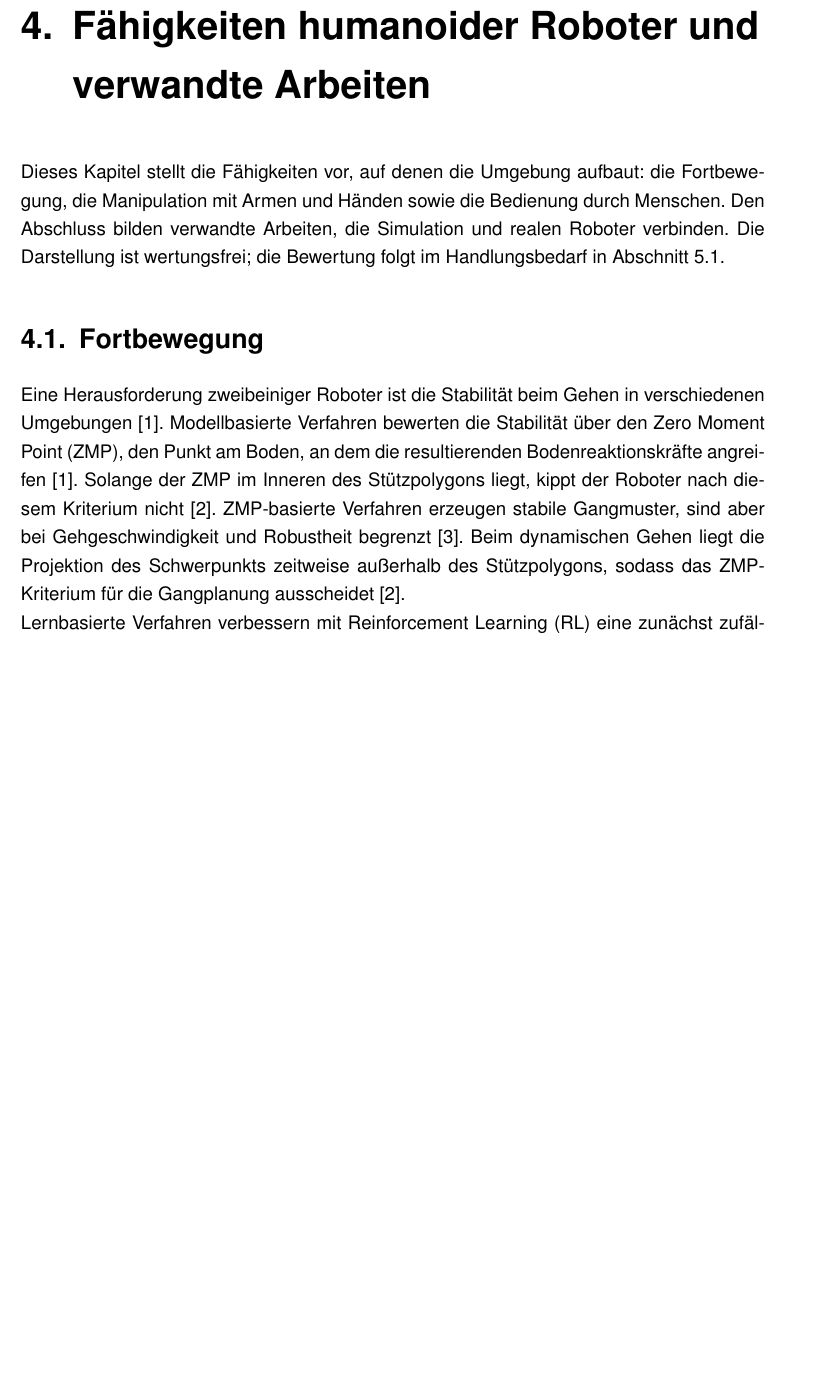
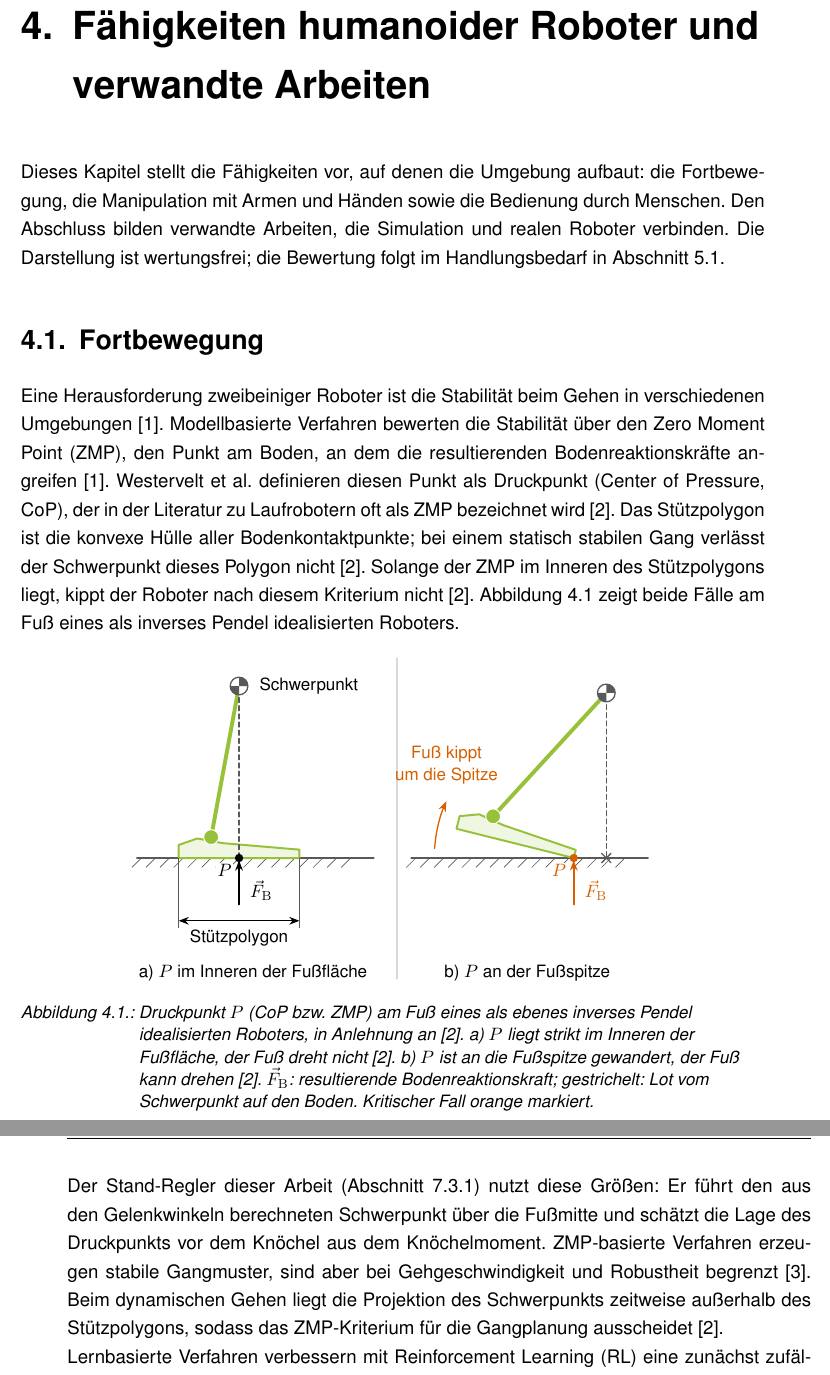
Before and after one commit to NilsMeier1812/Bachelorarbeit, a LaTeX document (main.tex, which reads Bilder/tikz/zmp-stuetzpolygon.tex, Kapitel/04_Faehigkeiten_Verwandte_Arbeiten.tex): part of page 20 of 41 before the commit and two parts of pages 20 and 21 of 43 after it, the two joined at a grey line, cut so that both start at the same text, the shorter picture padded with empty space. Compiled offline with pdfLaTeX.

Commit message:
Kap. 4.1: ZMP/CoP und Stützpolygon mit Grafik (fig:zmp), Bezug zum Stand-Regler
Co-Authored-By: Claude Opus 5.5 <noreply@anthropic.com>
Claude-Session: https://claude.ai/code/session_01VrGzNSu92jhYFZ11Hj6i7z

```diff
--- /dev/null
+++ b/Bilder/tikz/zmp-stuetzpolygon.tex
@@ -0,0 +1,79 @@
+% Druckpunkt (CoP/ZMP) und Stützpolygon am Fuß eines als inverses Pendel idealisierten Roboters.
+% Eigene Darstellung in Anlehnung an Westervelt2018 (Fig. 1.1, S. 5: Pendel auf Fuß, P im Inneren
+% der Fußfläche vs. an der Fußspitze); Begriffe Stützpolygon/CoP: S. 7 (Westervelt2018.20, .21).
+% Stil: ba-grafik.tex. Einbinden: \input{Bilder/tikz/zmp-stuetzpolygon} in einer figure-Umgebung.
+\begin{tikzpicture}[ba]
+  % Schwerpunkt-Symbol
+  \newcommand{\baSchwerpunkt}[1]{%
+    \fill[white] (#1) circle (1.9mm);
+    \fill[baGrau] (#1) -- ++(1.9mm,0) arc[start angle=0, end angle=90, radius=1.9mm] -- cycle;
+    \fill[baGrau] (#1) -- ++(-1.9mm,0) arc[start angle=180, end angle=270, radius=1.9mm] -- cycle;
+    \draw[ba normal, baGrau] (#1) circle (1.9mm);
+  }
+  % Boden
+  \newcommand{\baBoden}{%
+    \draw[ba normal, baGrau] (-0.9,0) -- (4.2,0);
+    \foreach \x in {-0.8,-0.5,...,4.0} \draw[ba duenn, baGrau] (\x,0) -- ++(-0.2,-0.2);
+  }
+
+  % ---------------- a) P im Inneren der Fußfläche ----------------
+  \begin{scope}
+    \baBoden
+    \coordinate (Ferse) at (0,0);
+    \coordinate (Spitze) at (2.6,0);
+    \coordinate (K) at (0.7,0.45);          % Knöchel
+    \coordinate (S) at (1.3,3.7);           % Schwerpunkt
+    \coordinate (P) at (1.3,0);             % Druckpunkt unter dem Schwerpunkt
+    % Fuß
+    \draw[ba dick, baGruen, fill=baFlaeche] (Ferse) -- (Spitze) -- (2.6,0.18) -- (0.95,0.32) -- (0.4,0.42) -- (0,0.28) -- cycle;
+    % Pendel
+    \draw[ba glied] (K) -- (S);
+    \node[ba gelenk] at (K) {};
+    \baSchwerpunkt{S}
+    \node[anchor=west] at ($(S)+(0.3,0)$) {Schwerpunkt};
+    % Projektion des Schwerpunkts
+    \draw[ba hilfslinie] ($(S)+(0,-0.25)$) -- (P);
+    % Bodenreaktionskraft in P
+    \draw[ba pfeil, line width=1.2pt] ($(P)+(0,-1.0)$) -- ($(P)+(0,-0.05)$);
+    \node[anchor=west] at ($(P)+(0.1,-0.7)$) {$\vec{F}_\mathrm{B}$};
+    \fill[black] (P) circle (0.9mm);
+    \node[anchor=north east, fill=white, inner sep=1pt] at ($(P)+(-0.12,-0.1)$) {$P$};
+    % Stützpolygon (Fußlänge)
+    \draw[ba doppelpfeil] ($(Ferse)+(0,-1.35)$) -- ($(Spitze)+(0,-1.35)$);
+    \draw[ba duenn, baGrau] (Ferse) -- ++(0,-1.5);
+    \draw[ba duenn, baGrau] (Spitze) -- ++(0,-1.5);
+    \node[anchor=north] at ($(Ferse)!0.5!(Spitze)+(0,-1.4)$) {Stützpolygon};
+    \node[ba teiltitel, align=center] at (1.6,-2.15) {a) $P$ im Inneren der Fußfläche};
+  \end{scope}
+
+  % Trennlinie
+  \draw[ba trenner] (4.7,-2.6) -- (4.7,4.3);
+
+  % ---------------- b) P an der Fußspitze, Fuß kippt ----------------
+  \begin{scope}[xshift=5.9cm]
+    \baBoden
+    \coordinate (Spitze) at (2.6,0);
+    % Fuß um die Spitze um 14 Grad gedreht
+    \begin{scope}[rotate around={-14:(Spitze)}]
+      \coordinate (Ferse) at (0,0);
+      \coordinate (K) at (0.7,0.45);
+      \draw[ba dick, baGruen, fill=baFlaeche] (Ferse) -- (Spitze) -- (2.6,0.18) -- (0.95,0.32) -- (0.4,0.42) -- (0,0.28) -- cycle;
+    \end{scope}
+    \coordinate (S) at (3.3,3.55);
+    \coordinate (Sp) at (3.3,0);            % Projektion außerhalb
+    \draw[ba glied] (K) -- (S);
+    \node[ba gelenk] at (K) {};
+    \baSchwerpunkt{S}
+    \draw[ba hilfslinie] ($(S)+(0,-0.25)$) -- (Sp);
+    \draw[ba normal, baGrau] ($(Sp)+(-0.1,-0.1)$) -- ++(0.2,0.2) ($(Sp)+(-0.1,0.1)$) -- ++(0.2,-0.2);
+    % Druckpunkt an der Spitze
+    \draw[ba pfeil, line width=1.2pt, baAkzent] ($(Spitze)+(0,-1.0)$) -- ($(Spitze)+(0,-0.05)$);
+    \node[anchor=west, ba gesucht] at ($(Spitze)+(0.1,-0.7)$) {$\vec{F}_\mathrm{B}$};
+    \fill[baAkzent] (Spitze) circle (0.9mm);
+    \node[anchor=north east, ba gesucht, fill=white, inner sep=1pt] at ($(Spitze)+(-0.12,-0.1)$) {$P$};
+    % Drehung des Fußes um die Spitze
+    \draw[ba pfeil, baAkzent] ($(Spitze)+(176:3.0)$) arc[start angle=176, end angle=156, radius=3.0];
+    \node[anchor=south, ba gesucht, align=center] at ($(Spitze)+(152:3.1)$) {Fuß kippt\\um die Spitze};
+    \node[ba teiltitel, align=center] at (1.6,-2.15) {b) $P$ an der Fußspitze};
+  \end{scope}
+\end{tikzpicture}
--- a/Kapitel/04_Faehigkeiten_Verwandte_Arbeiten.tex
+++ b/Kapitel/04_Faehigkeiten_Verwandte_Arbeiten.tex
@@ -12,7 +12,20 @@ Die Darstellung ist wertungsfrei; die Bewertung folgt im Handlungsbedarf in Absc
 % Kurz halten (Vorgabe Nils): keine eigene Policy, nur Einordnung der übernommenen Policies.
 Eine Herausforderung zweibeiniger Roboter ist die Stabilität beim Gehen in verschiedenen Umgebungen \cite{Saeedvand2019}\ev{Saeedvand2019.03}.
 Modellbasierte Verfahren bewerten die Stabilität über den Zero Moment Point (ZMP), den Punkt am Boden, an dem die resultierenden Bodenreaktionskräfte angreifen \cite{Saeedvand2019}\ev{Saeedvand2019.09}.
+Westervelt et al.\ definieren diesen Punkt als Druckpunkt (Center of Pressure, CoP), der in der Literatur zu Laufrobotern oft als ZMP bezeichnet wird \cite{Westervelt2018}\ev{Westervelt2018.21}.
+Das Stützpolygon ist die konvexe Hülle aller Bodenkontaktpunkte; bei einem statisch stabilen Gang verlässt der Schwerpunkt dieses Polygon nicht \cite{Westervelt2018}\ev{Westervelt2018.20}.
 Solange der ZMP im Inneren des Stützpolygons liegt, kippt der Roboter nach diesem Kriterium nicht \cite{Westervelt2018}\ev{Westervelt2018.16}.
+Abbildung~\ref{fig:zmp} zeigt beide Fälle am Fuß eines als inverses Pendel idealisierten Roboters.
+
+\begin{figure}[htbp]
+  \centering
+  \input{Bilder/tikz/zmp-stuetzpolygon}
+  \caption[Druckpunkt und Stützpolygon am Fuß]{Druckpunkt $P$ (CoP bzw.\ ZMP) am Fuß eines als ebenes inverses Pendel idealisierten Roboters, in Anlehnung an \cite{Westervelt2018}\ev{*}. a) $P$ liegt strikt im Inneren der Fußfläche, der Fuß dreht nicht \cite{Westervelt2018}\ev{Westervelt2018.18}. b) $P$ ist an die Fußspitze gewandert, der Fuß kann drehen \cite{Westervelt2018}\ev{Westervelt2018.19}. $\vec{F}_\mathrm{B}$: resultierende Bodenreaktionskraft; gestrichelt: Lot vom Schwerpunkt auf den Boden. Kritischer Fall orange markiert.}
+  \label{fig:zmp}
+\end{figure}
+
+% Eigenleistung, Datenbasis: G1-Repo g1pilot/g1pilot/navigation/stand_balancer.py und com_model.py
+Der Stand-Regler dieser Arbeit (Abschnitt~\ref{sec:ersatzregler}) nutzt diese Größen: Er führt den aus den Gelenkwinkeln berechneten Schwerpunkt über die Fußmitte und schätzt die Lage des Druckpunkts vor dem Knöchel aus dem Knöchelmoment.
 ZMP-basierte Verfahren erzeugen stabile Gangmuster, sind aber bei Gehgeschwindigkeit und Robustheit begrenzt \cite{Tong2024}\ev{Tong2024.03}.
 Beim dynamischen Gehen liegt die Projektion des Schwerpunkts zeitweise außerhalb des Stützpolygons, sodass das ZMP-Kriterium für die Gangplanung ausscheidet \cite{Westervelt2018}\ev{Westervelt2018.12}.
 
```
Also changed, not shown: evidence/Westervelt2018.yaml (+29 -0 lines).
